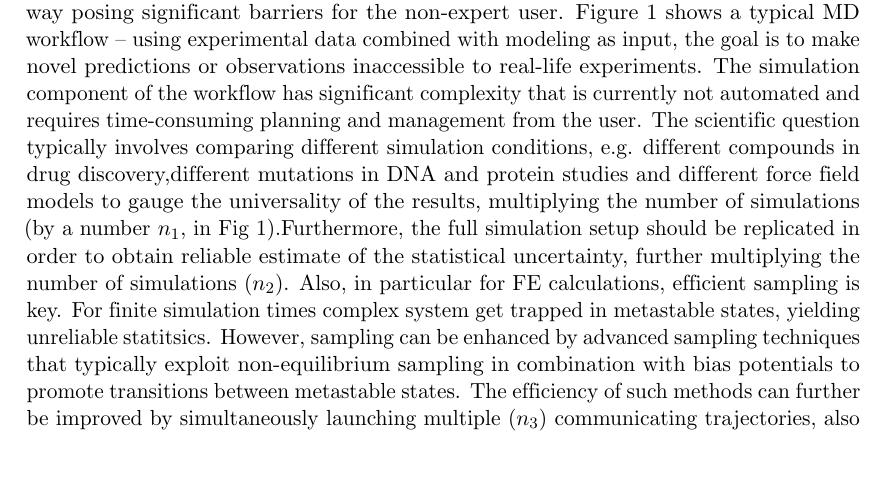
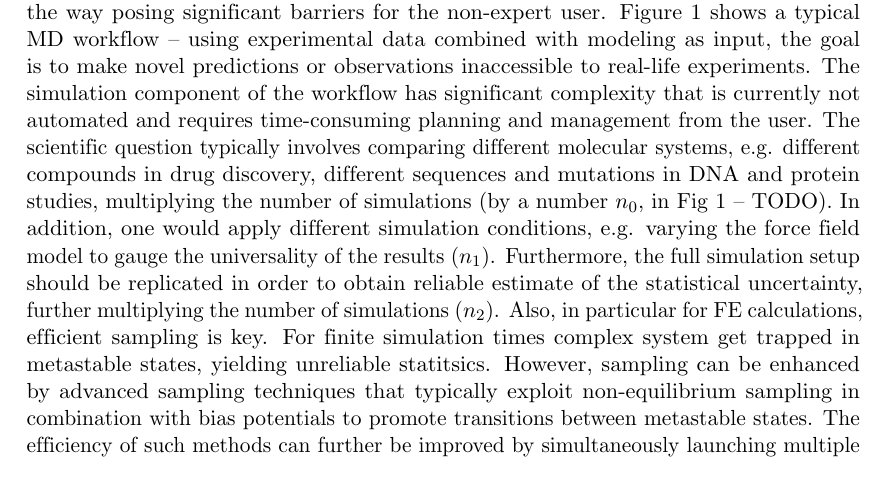
Before and after one commit to vivecalindahl/awh-use-case, a LaTeX document (tex/summary.tex): part of page 1 of 3, cut so that both start at the same text, the shorter picture padded with empty space. Compiled offline with pdfLaTeX.

Commit message:
added todo and edited text about workflow

```diff
--- a/tex/summary.tex
+++ b/tex/summary.tex
@@ -69,8 +69,7 @@
 \tableofcontents
 
 \section{Background}
-Calculating free energy (FE) differences between different conformational states is central to molecular dynamics (MD) simulation studies of biological systems. The GROMACS simulation software package is capable of carrying out efficient and highly parallel computations. However, for a large-scale study there are many technical steps on the way posing significant barriers for the non-expert user. Figure~\ref{fig:mdworkflow} shows a typical MD workflow -- using experimental data combined with modeling as input, the goal is to  make novel predictions or observations inaccessible to real-life experiments. The simulation component of the workflow has significant complexity that is currently not automated and requires time-consuming planning and management from the user. The scientific question typically involves comparing different simulation conditions, e.g. different compounds in drug discovery,different mutations in DNA and protein studies and different force field models to gauge the universality of the results,  multiplying the number of simulations (by a number $n_1$, in Fig~\ref{fig:mdworkflow}).Furthermore, the full simulation setup should be replicated in order to obtain reliable estimate of the statistical uncertainty, further multiplying the number of simulations ($n_2$).  Also, in particular for FE calculations, efficient sampling is key. For finite simulation times complex system get trapped in metastable states, yielding unreliable statitsics. However, sampling can be enhanced by advanced sampling techniques that typically exploit non-equilibrium sampling in combination with bias potentials to promote transitions between metastable states. The efficiency of such methods can further be improved by simultaneously launching multiple ($n_3$) communicating trajectories, also known as ``walkers'', that share the sampled data on-the-fly enabling more efficient extraction of information than in the case of launching the same number of independent simulations.
-
+Calculating free energy (FE) differences between different conformational states is central to molecular dynamics (MD) simulation studies of biological systems. The GROMACS simulation software package is capable of carrying out efficient and highly parallel computations. However, for a large-scale study there are many technical steps on the way posing significant barriers for the non-expert user. Figure~\ref{fig:mdworkflow} shows a typical MD workflow -- using experimental data combined with modeling as input, the goal is to  make novel predictions or observations inaccessible to real-life experiments. The simulation component of the workflow has significant complexity that is currently not automated and requires time-consuming planning and management from the user. The scientific question typically involves comparing different molecular systems, e.g. different compounds in drug discovery, different sequences and mutations in DNA and protein studies, multiplying the number of simulations (by a number $n_0$, in Fig~\ref{fig:mdworkflow} -- TODO). In addition, one would apply  different simulation conditions, e.g. varying the force field model to gauge the universality of the results ($n_1$). Furthermore, the full simulation setup should be replicated in order to obtain reliable estimate of the statistical uncertainty, further multiplying the number of simulations ($n_2$).  Also, in particular for FE calculations, efficient sampling is key. For finite simulation times complex system get trapped in metastable states, yielding unreliable statitsics. However, sampling can be enhanced by advanced sampling techniques that typically exploit non-equilibrium sampling in combination with bias potentials to promote transitions between metastable states. The efficiency of such methods can further be improved by simultaneously launching multiple ($n_3$) communicating trajectories, also known as ``walkers'', that share the sampled data on-the-fly enabling more efficient extraction of information than in the case of launching the same number of independent simulations.
 
 \begin{figure*}[thbp!]
 %\includegraphics[width=1\textwidth]{figs/config.pdf}
```
